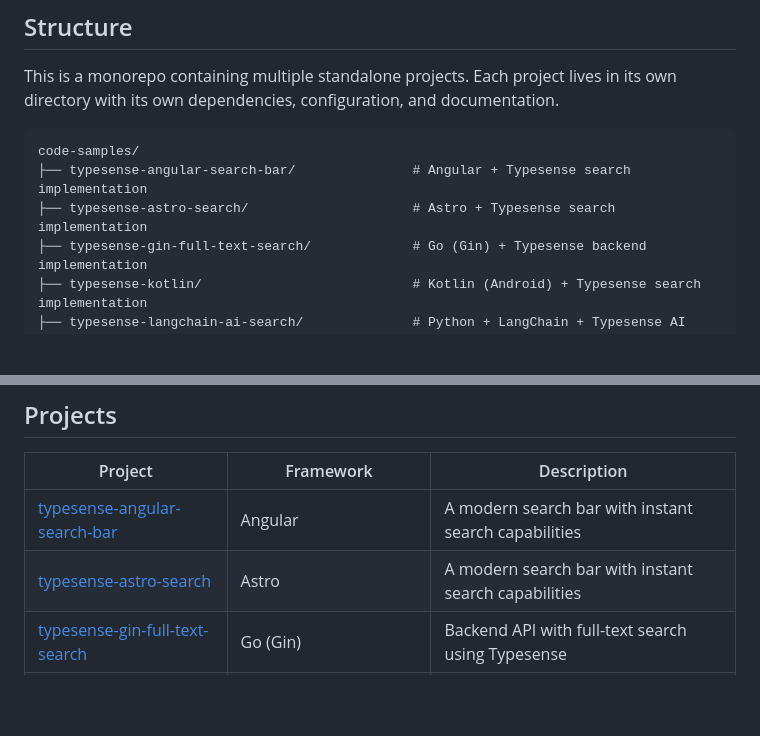
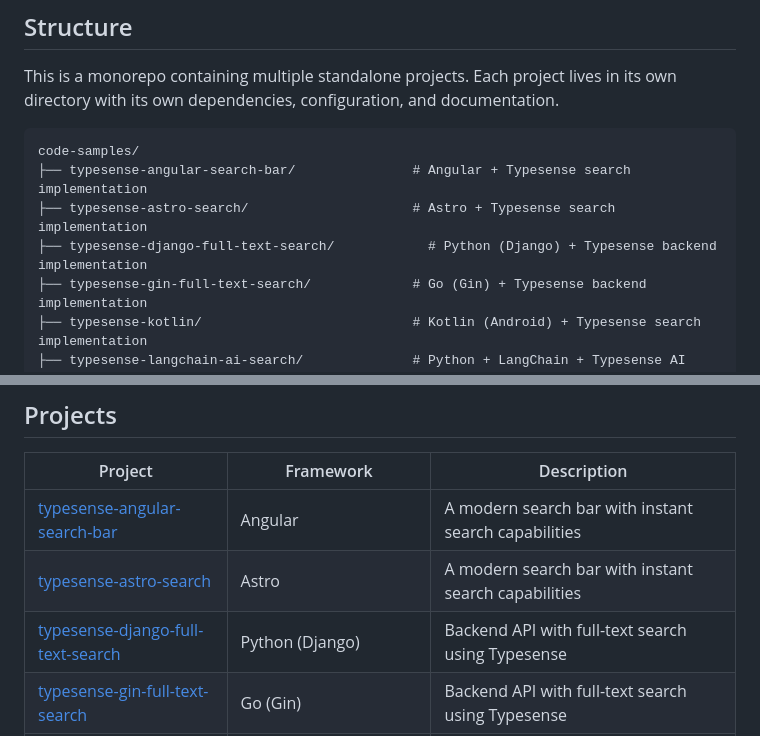
Before and after one commit to Nikhiladiga/code-samples, a Markdown page: README.md, 2 parts joined by grey strips. Drawn GitHub-style; blank space fills up the shorter version.

```diff
--- a/README.md
+++ b/README.md
@@ -10,6 +10,7 @@ This is a monorepo containing multiple standalone projects. Each project lives i
 code-samples/
 ├── typesense-angular-search-bar/               # Angular + Typesense search implementation
 ├── typesense-astro-search/                     # Astro + Typesense search implementation
+├── typesense-django-full-text-search/            # Python (Django) + Typesense backend implementation
 ├── typesense-gin-full-text-search/             # Go (Gin) + Typesense backend implementation
 ├── typesense-kotlin/                           # Kotlin (Android) + Typesense search implementation
 ├── typesense-langchain-ai-search/              # Python + LangChain + Typesense AI search implementation
@@ -34,6 +35,7 @@ code-samples/
 | ---------------------------------------------------------------------------- | ------------- | --------------------------------------------------------------- |
 | [typesense-angular-search-bar](./typesense-angular-search-bar)               | Angular       | A modern search bar with instant search capabilities            |
 | [typesense-astro-search](./typesense-astro-search)                           | Astro         | A modern search bar with instant search capabilities            |
+| [typesense-django-full-text-search](./typesense-django-full-text-search)     | Python (Django) | Backend API with full-text search using Typesense             |
 | [typesense-gin-full-text-search](./typesense-gin-full-text-search)           | Go (Gin)      | Backend API with full-text search using Typesense               |
 | [typesense-kotlin](./typesense-kotlin)                                       | Kotlin (Android) | A native Android search bar with instant search capabilities    |
 | [typesense-langchain-ai-search](./typesense-langchain-ai-search)             | LangChain (Python) | Conversational AI-powered movie search and recommendation app   |
```
Also changed, not shown: typesense-django-full-text-search/README.md (added, +281 -0 lines).
